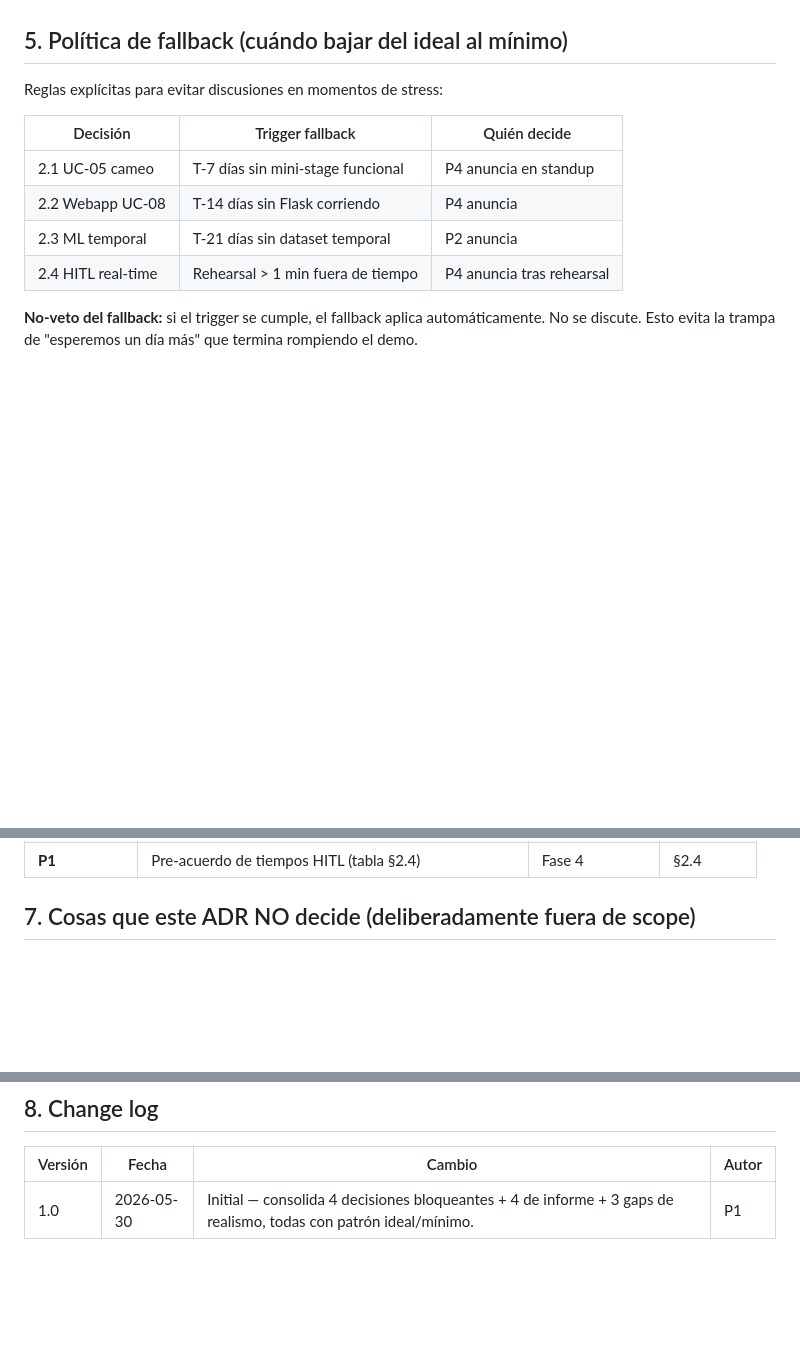
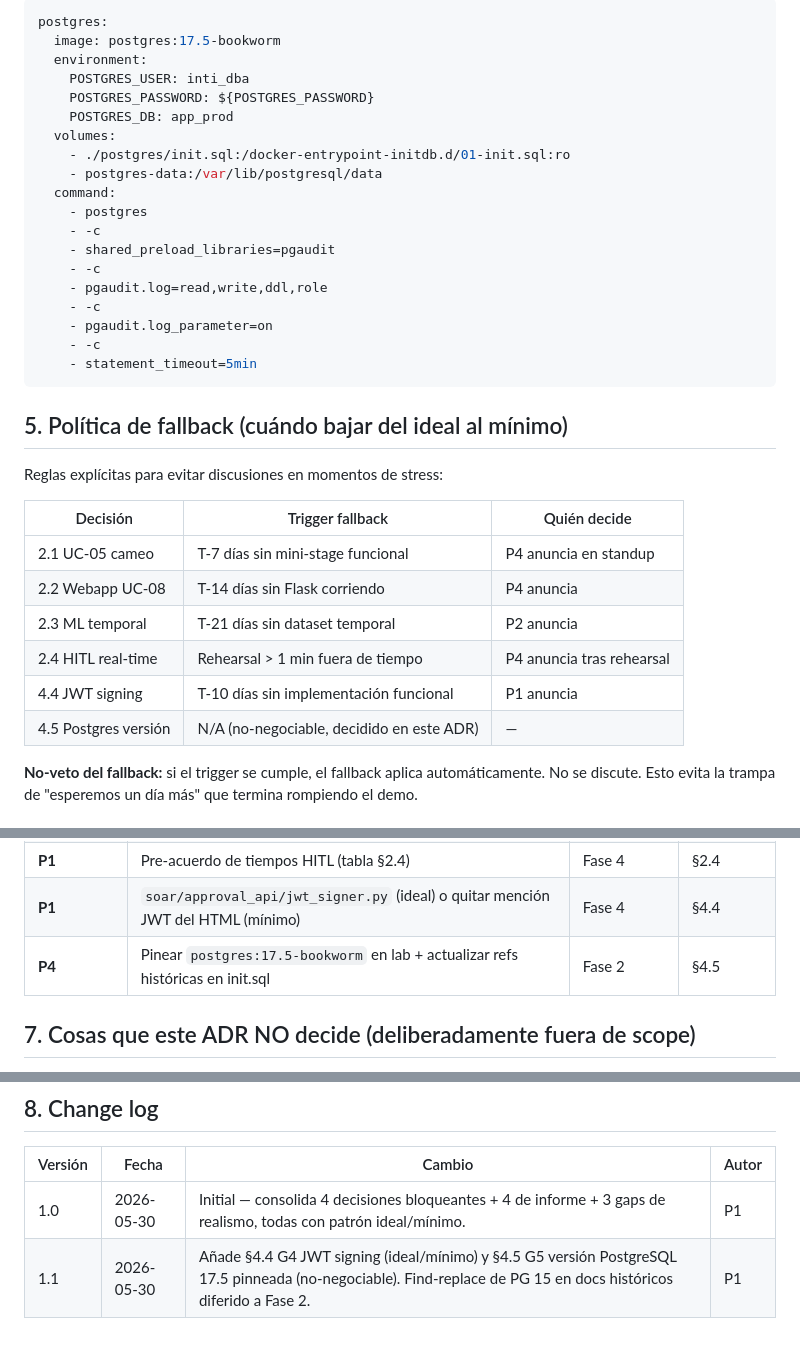
Before and after one commit to EnzoOrdonez/argos, a Markdown page: docs/decisions/0010-demo-operational-decisions.md, 3 parts joined by grey strips. GitHub-like rendering; blank space fills up the shorter version.

````diff
--- a/docs/decisions/0010-demo-operational-decisions.md
+++ b/docs/decisions/0010-demo-operational-decisions.md
@@ -228,3 +285,25 @@ Cada script con un comentario explicando qué hace y qué se espera ver en ARGOS
+```yaml
+postgres:
+  image: postgres:17.5-bookworm
+  environment:
+    POSTGRES_USER: inti_dba
+    POSTGRES_PASSWORD: ${POSTGRES_PASSWORD}
+    POSTGRES_DB: app_prod
+  volumes:
+    - ./postgres/init.sql:/docker-entrypoint-initdb.d/01-init.sql:ro
+    - postgres-data:/var/lib/postgresql/data
+  command:
+    - postgres
+    - -c
+    - shared_preload_libraries=pgaudit
+    - -c
+    - pgaudit.log=read,write,ddl,role
+    - -c
+    - pgaudit.log_parameter=on
+    - -c
+    - statement_timeout=5min
+```
+
 ## 5. Política de fallback (cuándo bajar del ideal al mínimo)
 
 Reglas explícitas para evitar discusiones en momentos de stress:
@@ -235,6 +314,8 @@ Reglas explícitas para evitar discusiones en momentos de stress:
 | 2.2 Webapp UC-08 | T-14 días sin Flask corriendo | P4 anuncia |
 | 2.3 ML temporal | T-21 días sin dataset temporal | P2 anuncia |
 | 2.4 HITL real-time | Rehearsal > 1 min fuera de tiempo | P4 anuncia tras rehearsal |
+| 4.4 JWT signing | T-10 días sin implementación funcional | P1 anuncia |
+| 4.5 Postgres versión | N/A (no-negociable, decidido en este ADR) | — |
 
 **No-veto del fallback:** si el trigger se cumple, el fallback aplica automáticamente. No se discute. Esto evita la trampa de "esperemos un día más" que termina rompiendo el demo.
 
@@ -255,6 +336,8 @@ Reglas explícitas para evitar discusiones en momentos de stress:
 | **P4** | Dirigir rehearsals con timer audible | Fase 4 | §2.4 |
 | **P1 Enzo** | Redactar narrativa de backup en informe | Fase 4 (informe) | §3.4 |
 | **P1** | Pre-acuerdo de tiempos HITL (tabla §2.4) | Fase 4 | §2.4 |
+| **P1** | `soar/approval_api/jwt_signer.py` (ideal) o quitar mención JWT del HTML (mínimo) | Fase 4 | §4.4 |
+| **P4** | Pinear `postgres:17.5-bookworm` en lab + actualizar refs históricas en init.sql | Fase 2 | §4.5 |
 
 ## 7. Cosas que este ADR NO decide (deliberadamente fuera de scope)
 
@@ -267,3 +350,4 @@ Reglas explícitas para evitar discusiones en momentos de stress:
 | Versión | Fecha | Cambio | Autor |
 |---------|-------|--------|-------|
 | 1.0 | 2026-05-30 | Initial — consolida 4 decisiones bloqueantes + 4 de informe + 3 gaps de realismo, todas con patrón ideal/mínimo. | P1 |
+| 1.1 | 2026-05-30 | Añade §4.4 G4 JWT signing (ideal/mínimo) y §4.5 G5 versión PostgreSQL 17.5 pinneada (no-negociable). Find-replace de PG 15 en docs históricos diferido a Fase 2. | P1 |
````
Also changed, not shown: other parts of docs/decisions/0010-demo-operational-decisions.md (+57 -0 lines), docs/HANDOFF.md (added, +144 -0 lines).
